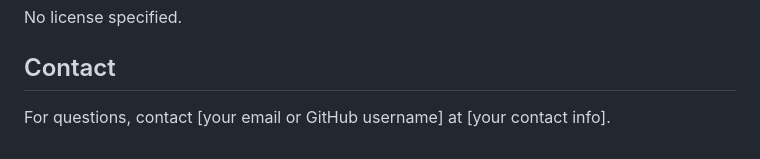
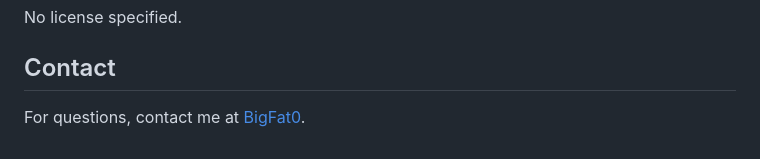
Before and after one commit to BigFat-0/Simple-Django-Finance-System, a Markdown page: README.md, the part around the change. Rendered like a GitHub page.

```diff
--- a/README.md
+++ b/README.md
@@ -152,4 +152,4 @@ No license specified.
 Contact
 -------
 
-For questions, contact \[your email or GitHub username\] at \[your contact info\].
+For questions, contact me at [BigFat0](https://github.com/BoiledPeanuts).
```
